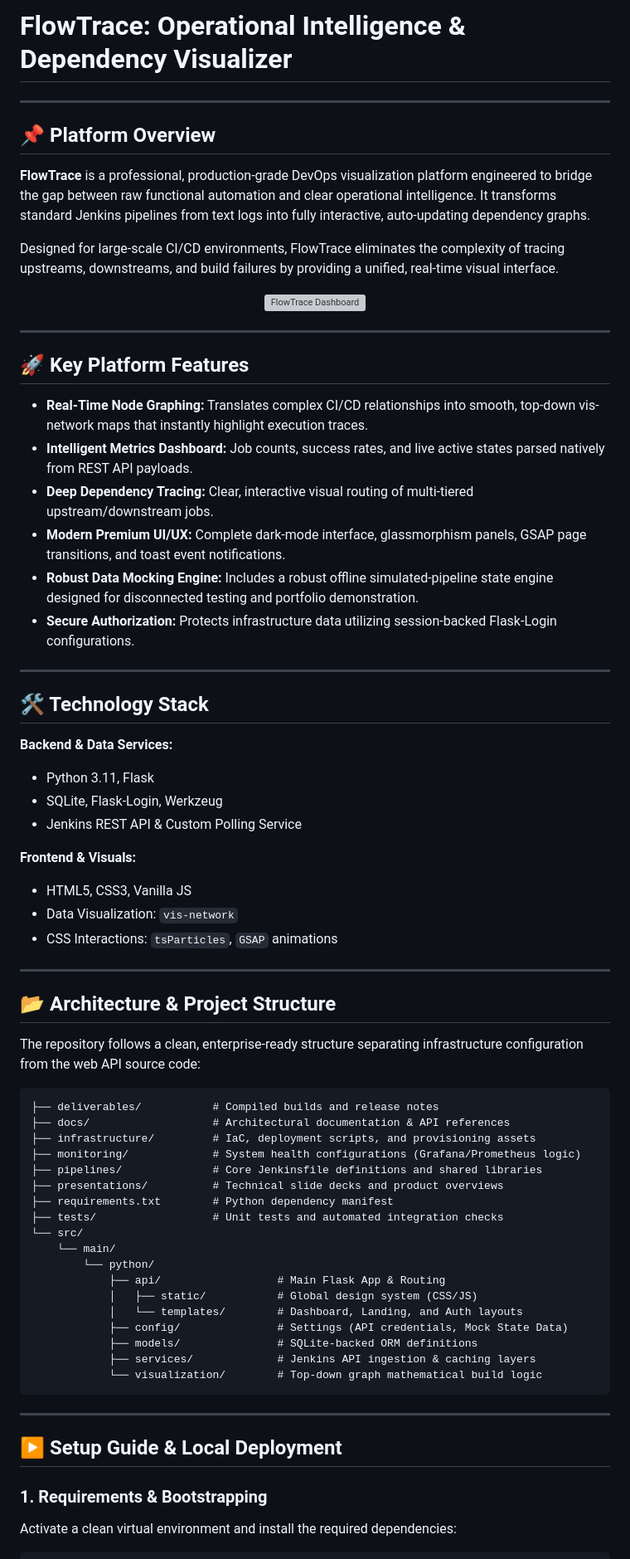
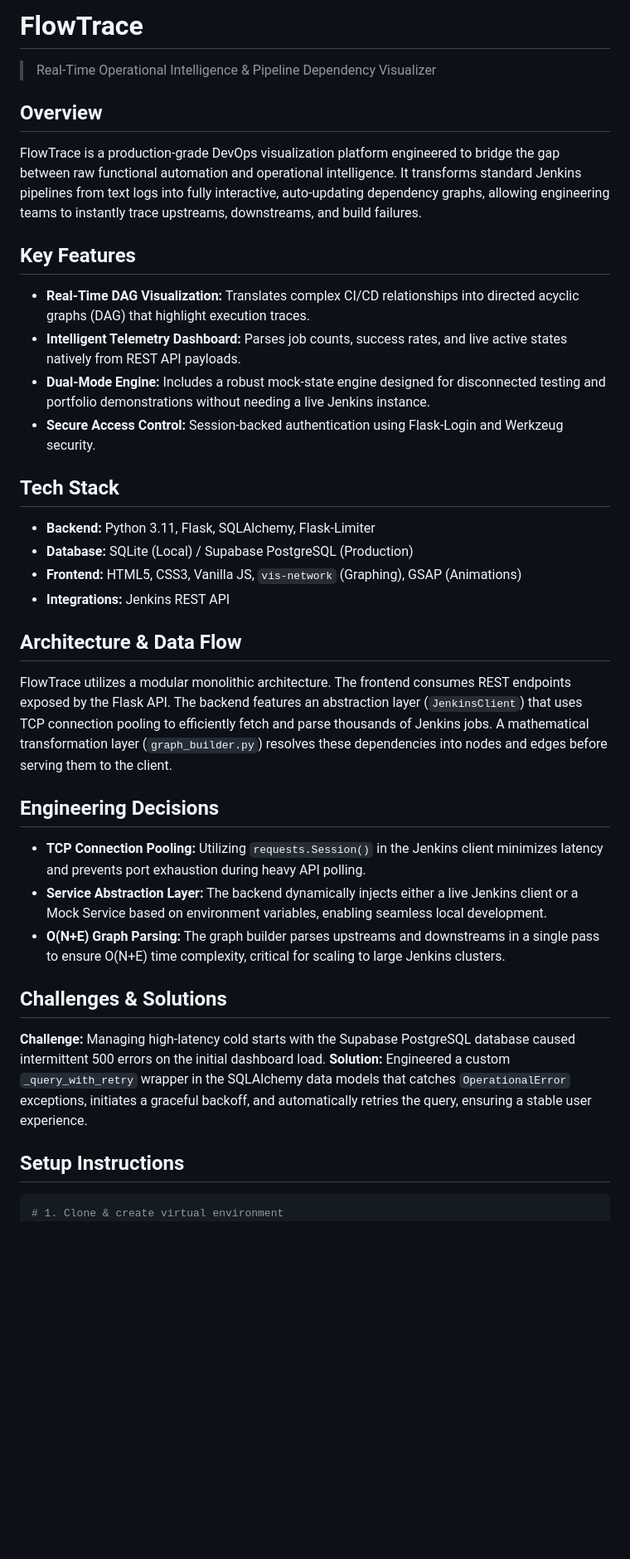
Before and after one commit to DevanshShukla702/devops-project-jenkins-job-dependency-visualiser, a Markdown page: README.md, the part around one of its changes. Shown at 83% size. Rendered like a GitHub page; blank space fills up the shorter version; grey boxes are pictures that could not be loaded.

Commit message:
docs: add comprehensive project architecture README

````diff
--- a/README.md
+++ b/README.md
@@ -1,74 +1,34 @@
-# FlowTrace: Operational Intelligence & Dependency Visualizer
+# FlowTrace
+> Real-Time Operational Intelligence & Pipeline Dependency Visualizer
 
----
+## Overview
+FlowTrace is a production-grade DevOps visualization platform engineered to bridge the gap between raw functional automation and operational intelligence. It transforms standard Jenkins pipelines from text logs into fully interactive, auto-updating dependency graphs, allowing engineering teams to instantly trace upstreams, downstreams, and build failures.
 
-## 📌 Platform Overview
+## Key Features
+* **Real-Time DAG Visualization:** Translates complex CI/CD relationships into directed acyclic graphs (DAG) that highlight execution traces.
+* **Intelligent Telemetry Dashboard:** Parses job counts, success rates, and live active states natively from REST API payloads.
+* **Dual-Mode Engine:** Includes a robust mock-state engine designed for disconnected testing and portfolio demonstrations without needing a live Jenkins instance.
+* **Secure Access Control:** Session-backed authentication using Flask-Login and Werkzeug security.
 
-**FlowTrace** is a professional, production-grade DevOps visualization platform engineered to bridge the gap between raw functional automation and clear operational intelligence. It transforms standard Jenkins pipelines from text logs into fully interactive, auto-updating dependency graphs.
+## Tech Stack
+* **Backend:** Python 3.11, Flask, SQLAlchemy, Flask-Limiter
+* **Database:** SQLite (Local) / Supabase PostgreSQL (Production)
+* **Frontend:** HTML5, CSS3, Vanilla JS, `vis-network` (Graphing), GSAP (Animations)
+* **Integrations:** Jenkins REST API
 
-Designed for large-scale CI/CD environments, FlowTrace eliminates the complexity of tracing upstreams, downstreams, and build failures by providing a unified, real-time visual interface.
+## Architecture & Data Flow
+FlowTrace utilizes a modular monolithic architecture. The frontend consumes REST endpoints exposed by the Flask API. The backend features an abstraction layer (`JenkinsClient`) that uses TCP connection pooling to efficiently fetch and parse thousands of Jenkins jobs. A mathematical transformation layer (`graph_builder.py`) resolves these dependencies into nodes and edges before serving them to the client.
 
-<div align="center">
-  <img src="https://via.placeholder.com/800x400.png?text=FlowTrace+Dashboard+-+Real-time+Jenkins+Visualization" alt="FlowTrace Dashboard">
-</div>
+## Engineering Decisions
+* **TCP Connection Pooling:** Utilizing `requests.Session()` in the Jenkins client minimizes latency and prevents port exhaustion during heavy API polling.
+* **Service Abstraction Layer:** The backend dynamically injects either a live Jenkins client or a Mock Service based on environment variables, enabling seamless local development.
+* **O(N+E) Graph Parsing:** The graph builder parses upstreams and downstreams in a single pass to ensure O(N+E) time complexity, critical for scaling to large Jenkins clusters.
 
----
+## Challenges & Solutions
+**Challenge:** Managing high-latency cold starts with the Supabase PostgreSQL database caused intermittent 500 errors on the initial dashboard load.
+**Solution:** Engineered a custom `_query_with_retry` wrapper in the SQLAlchemy data models that catches `OperationalError` exceptions, initiates a graceful backoff, and automatically retries the query, ensuring a stable user experience.
 
-## 🚀 Key Platform Features
-
-* **Real-Time Node Graphing:** Translates complex CI/CD relationships into smooth, top-down vis-network maps that instantly highlight execution traces.
-* **Intelligent Metrics Dashboard:** Job counts, success rates, and live active states parsed natively from REST API payloads.
-* **Deep Dependency Tracing:** Clear, interactive visual routing of multi-tiered upstream/downstream jobs.
-* **Modern Premium UI/UX:** Complete dark-mode interface, glassmorphism panels, GSAP page transitions, and toast event notifications.
-* **Robust Data Mocking Engine:** Includes a robust offline simulated-pipeline state engine designed for disconnected testing and portfolio demonstration.
-* **Secure Authorization:** Protects infrastructure data utilizing session-backed Flask-Login configurations.
-
----
-
-## 🛠️ Technology Stack
-
-**Backend & Data Services:**
-* Python 3.11, Flask
-* SQLite, Flask-Login, Werkzeug
-* Jenkins REST API & Custom Polling Service
-
-**Frontend & Visuals:**
-* HTML5, CSS3, Vanilla JS
-* Data Visualization: `vis-network`
-* CSS Interactions: `tsParticles`, `GSAP` animations
-
----
-
-## 📂 Architecture & Project Structure
-
-The repository follows a clean, enterprise-ready structure separating infrastructure configuration from the web API source code:
-
-```text
-├── deliverables/           # Compiled builds and release notes
-├── docs/                   # Architectural documentation & API references
-├── infrastructure/         # IaC, deployment scripts, and provisioning assets
-├── monitoring/             # System health configurations (Grafana/Prometheus logic)
-├── pipelines/              # Core Jenkinsfile definitions and shared libraries
-├── presentations/          # Technical slide decks and product overviews
-├── requirements.txt        # Python dependency manifest
-├── tests/                  # Unit tests and automated integration checks
-└── src/
-    └── main/
-        └── python/
-            ├── api/                  # Main Flask App & Routing
-            │   ├── static/           # Global design system (CSS/JS)
-            │   └── templates/        # Dashboard, Landing, and Auth layouts
-            ├── config/               # Settings (API credentials, Mock State Data)
-            ├── models/               # SQLite-backed ORM definitions
-            ├── services/             # Jenkins API ingestion & caching layers
-            └── visualization/        # Top-down graph mathematical build logic
-```
-
----
-
-## ▶️ Setup Guide & Local Deployment
-
-### 1. Requirements & Bootstrapping
-Activate a clean virtual environment and install the required dependencies:
+## Setup Instructions
 ```bash
+# 1. Clone & create virtual environment
 python -m venv .venv
````
Also changed, not shown: other parts of README.md (+11 -27 lines).
